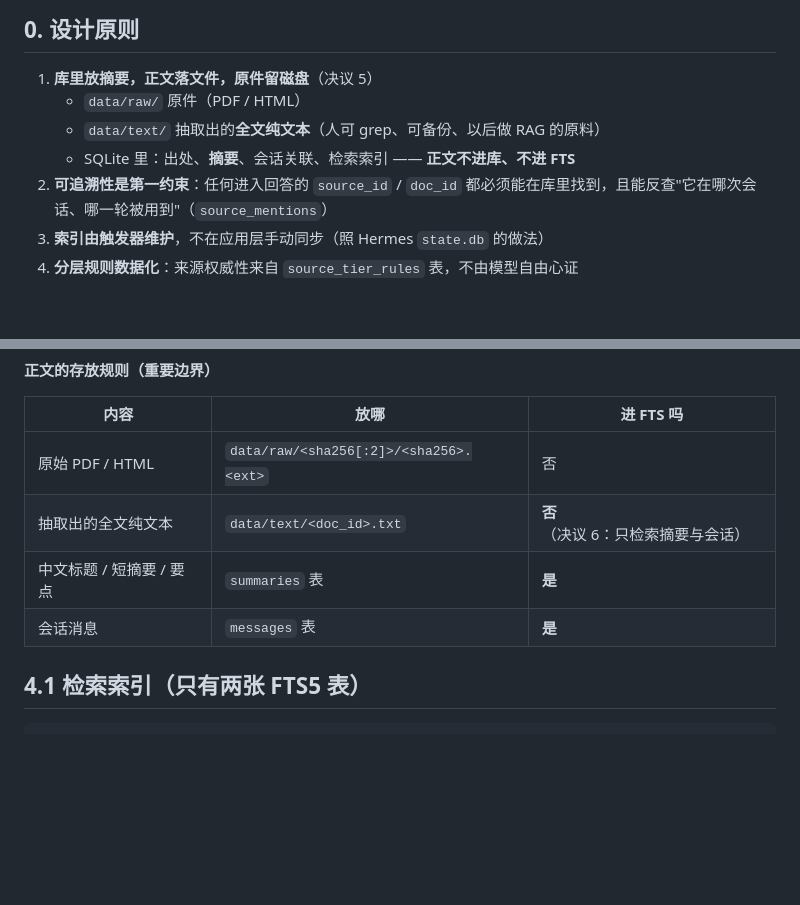
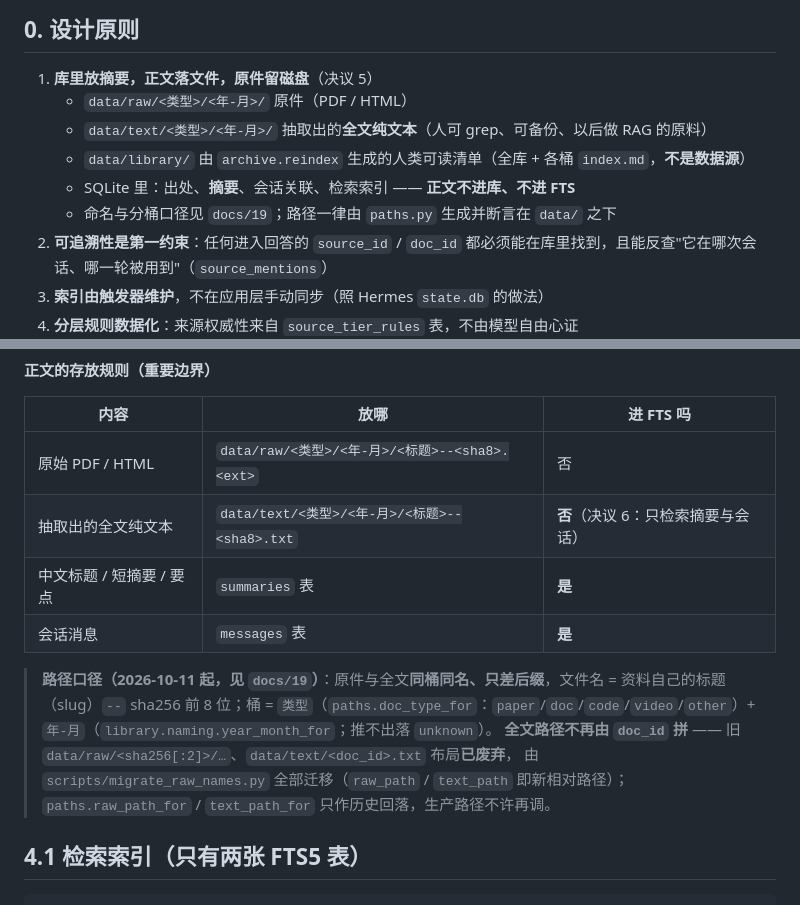
Before and after one commit to shiliyunma/ScholarScout, a Markdown page: docs/02-数据模型.md, 2 parts joined by grey strips. Rendered like a GitHub page; blank space fills up the shorter version.

```diff
--- a/docs/02-数据模型.md
+++ b/docs/02-数据模型.md
@@ -8,9 +8,11 @@
 ## 0. 设计原则
 
 1. **库里放摘要，正文落文件，原件留磁盘**（决议 5）
-   - `data/raw/` 原件（PDF / HTML）
-   - `data/text/` 抽取出的**全文纯文本**（人可 grep、可备份、以后做 RAG 的原料）
+   - `data/raw/<类型>/<年-月>/` 原件（PDF / HTML）
+   - `data/text/<类型>/<年-月>/` 抽取出的**全文纯文本**（人可 grep、可备份、以后做 RAG 的原料）
+   - `data/library/` 由 `archive.reindex` 生成的人类可读清单（全库 + 各桶 `index.md`，**不是数据源**）
    - SQLite 里：出处、**摘要**、会话关联、检索索引 —— **正文不进库、不进 FTS**
+   - 命名与分桶口径见 `docs/19`；路径一律由 `paths.py` 生成并断言在 `data/` 之下
 2. **可追溯性是第一约束**：任何进入回答的 `source_id` / `doc_id` 都必须能在库里找到，且能反查"它在哪次会话、哪一轮被用到"（`source_mentions`）
 3. **索引由触发器维护**，不在应用层手动同步（照 Hermes `state.db` 的做法）
 4. **分层规则数据化**：来源权威性来自 `source_tier_rules` 表，不由模型自由心证
@@ -174,10 +176,17 @@ CREATE INDEX IF NOT EXISTS idx_documents_status ON documents(extract_status);
 
 | 内容 | 放哪 | 进 FTS 吗 |
 |---|---|---|
-| 原始 PDF / HTML | `data/raw/<sha256[:2]>/<sha256>.<ext>` | 否 |
-| 抽取出的全文纯文本 | `data/text/<doc_id>.txt` | **否**（决议 6：只检索摘要与会话） |
+| 原始 PDF / HTML | `data/raw/<类型>/<年-月>/<标题>--<sha8>.<ext>` | 否 |
+| 抽取出的全文纯文本 | `data/text/<类型>/<年-月>/<标题>--<sha8>.txt` | **否**（决议 6：只检索摘要与会话） |
 | 中文标题 / 短摘要 / 要点 | `summaries` 表 | **是** |
 | 会话消息 | `messages` 表 | **是** |
+
+> **路径口径（2026-10-11 起，见 `docs/19`）**：原件与全文**同桶同名、只差后缀**，文件名 = 资料自己的标题
+> （slug）`--` sha256 前 8 位；桶 = `类型`（`paths.doc_type_for`：`paper`/`doc`/`code`/`video`/`other`）+
+> `年-月`（`library.naming.year_month_for`；推不出落 `unknown`）。
+> **全文路径不再由 `doc_id` 拼** —— 旧 `data/raw/<sha256[:2]>/…`、`data/text/<doc_id>.txt` 布局**已废弃**，
+> 由 `scripts/migrate_raw_names.py` 全部迁移（`raw_path` / `text_path` 即新相对路径）；
+> `paths.raw_path_for` / `text_path_for` 只作历史回落，生产路径不许再调。
 
 ## 4.1 检索索引（只有两张 FTS5 表）
 
```
Also changed, not shown: docs/03-目录结构与规则文件.md (+14 -4 lines).
